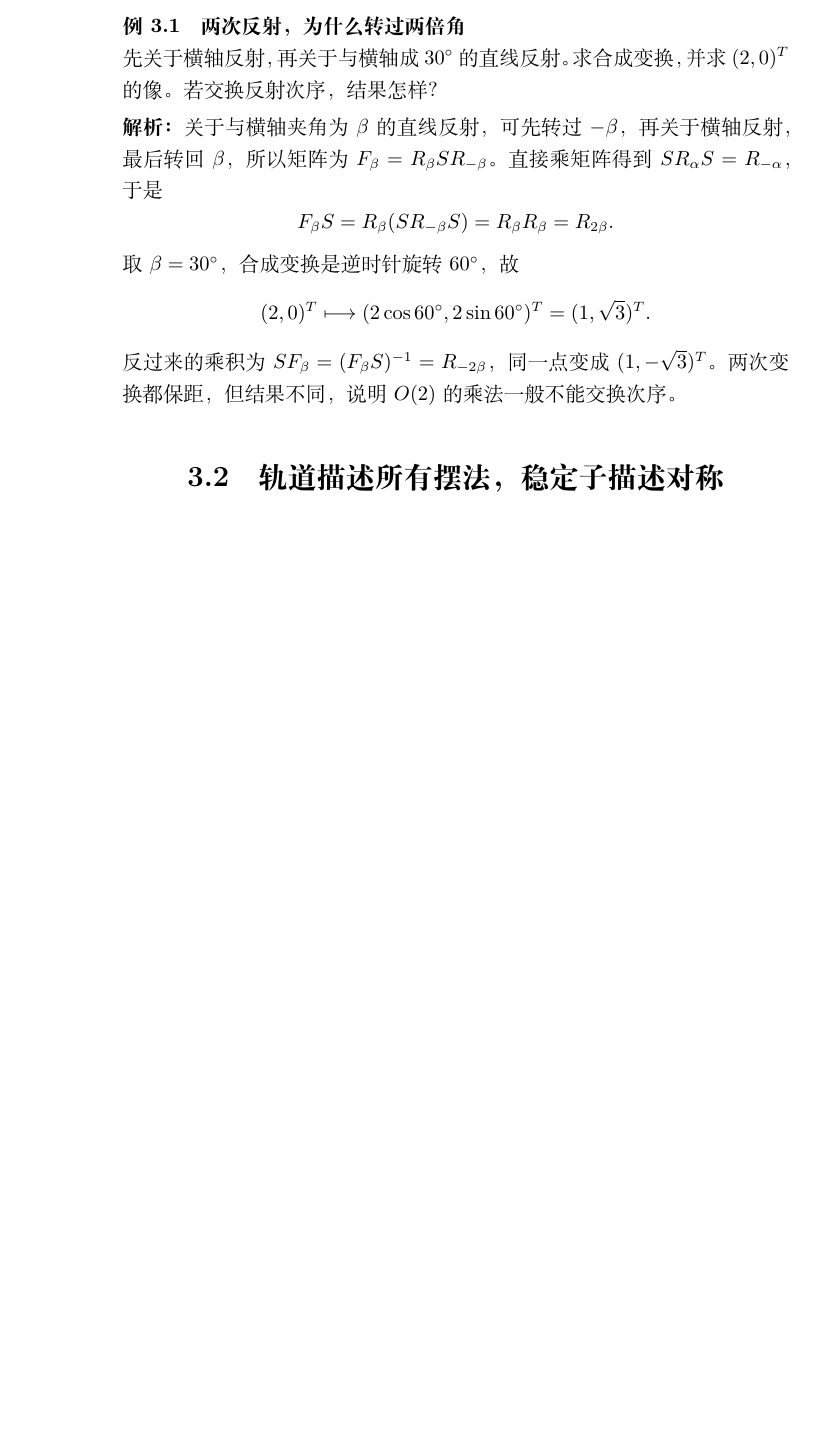
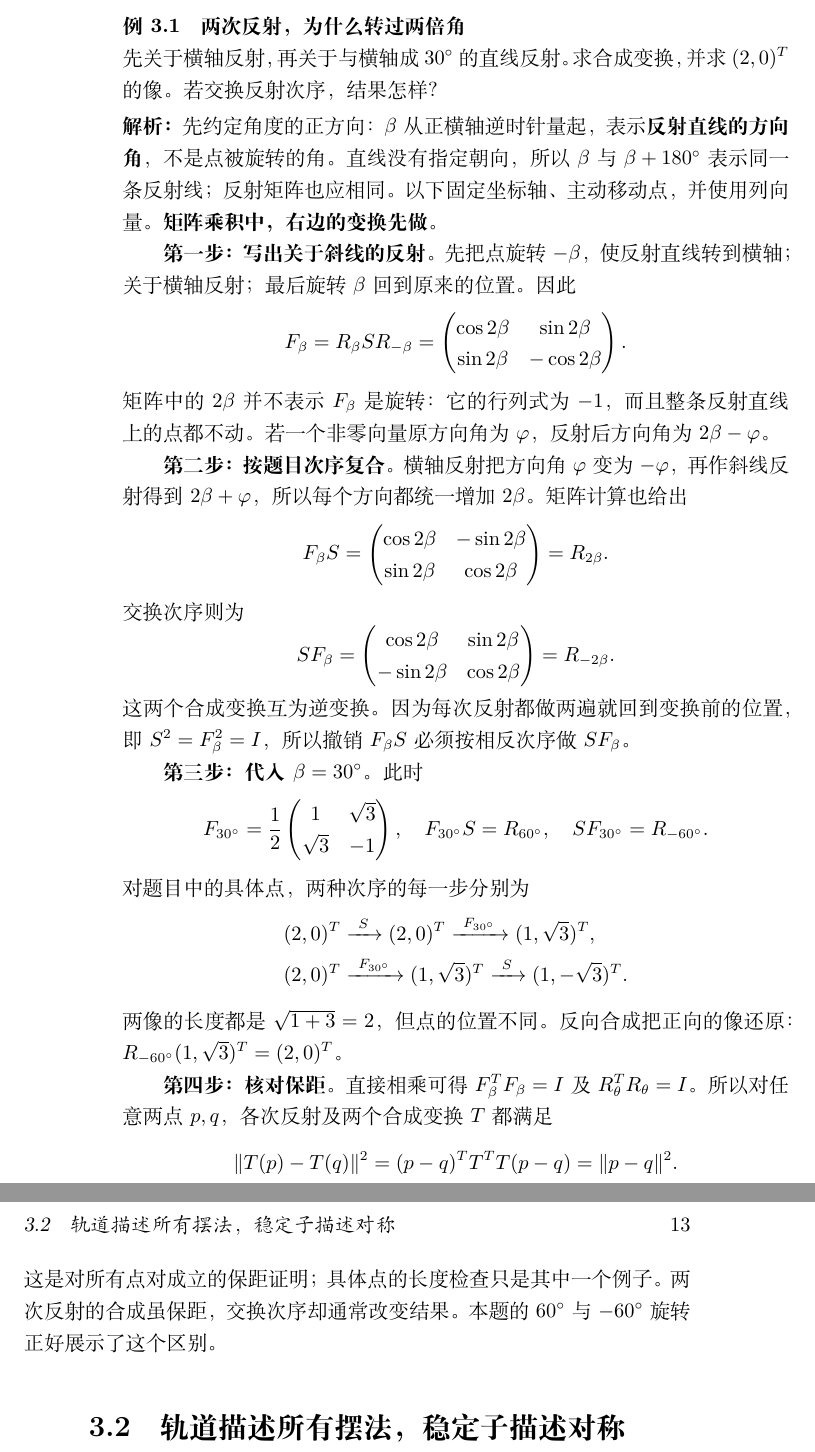
Before and after one commit to liyiliuxingyu/spectral-theorem-and-geometric-congruence, a LaTeX thesis (谱定理与全等.tex, which reads chapters/03-abstract.tex): part of page 18 of 43 before the commit and two parts of pages 20 and 21 of 45 after it, the two joined at a grey line, cut so that both start at the same text, the shorter picture padded with empty space. Compiled offline with XeLaTeX.

Commit message:
Expand solved examples 2.6 and 3.1

```diff
--- a/chapters/03-abstract.tex
+++ b/chapters/03-abstract.tex
@@ -22,15 +22,59 @@
 先关于横轴反射，再关于与横轴成 \(30^\circ\) 的直线反射。求合成变换，并求 \((2,0)^T\) 的像。若交换反射次序，结果怎样？
 \end{example}
 \begin{solution}
-关于与横轴夹角为 \(\beta\) 的直线反射，可先转过 \(-\beta\)，再关于横轴反射，最后转回 \(\beta\)，所以矩阵为 \(F_\beta=R_\beta S R_{-\beta}\)。直接乘矩阵得到 \(SR_\alpha S=R_{-\alpha}\)，于是
+先约定角度的正方向：\(\beta\) 从正横轴逆时针量起，表示\textbf{反射直线的方向角}，不是点被旋转的角。直线没有指定朝向，所以 \(\beta\) 与 \(\beta+180^\circ\) 表示同一条反射线；反射矩阵也应相同。以下固定坐标轴、主动移动点，并使用列向量。\textbf{矩阵乘积中，右边的变换先做。}
+
+\textbf{第一步：写出关于斜线的反射。}先把点旋转 \(-\beta\)，使反射直线转到横轴；关于横轴反射；最后旋转 \(\beta\) 回到原来的位置。因此
 \[
- F_\beta S=R_\beta(SR_{-\beta}S)=R_\beta R_\beta=R_{2\beta}.
+ F_\beta=R_\beta S R_{-\beta}
+ =\begin{pmatrix}
+ \cos 2\beta&\sin 2\beta\\
+ \sin 2\beta&-\cos 2\beta
+ \end{pmatrix}.
 \]
-取 \(\beta=30^\circ\)，合成变换是逆时针旋转 \(60^\circ\)，故
+矩阵中的 \(2\beta\) 并不表示 \(F_\beta\) 是旋转：它的行列式为 \(-1\)，而且整条反射直线上的点都不动。若一个非零向量原方向角为 \(\varphi\)，反射后方向角为 \(2\beta-\varphi\)。
+
+\textbf{第二步：按题目次序复合。}横轴反射把方向角 \(\varphi\) 变为 \(-\varphi\)，再作斜线反射得到 \(2\beta+\varphi\)，所以每个方向都统一增加 \(2\beta\)。矩阵计算也给出
 \[
- (2,0)^T\longmapsto (2\cos60^\circ,2\sin60^\circ)^T=(1,\sqrt3)^T.
+ F_\beta S
+ =\begin{pmatrix}
+ \cos 2\beta&-\sin 2\beta\\
+ \sin 2\beta&\cos 2\beta
+ \end{pmatrix}
+ =R_{2\beta}.
 \]
-反过来的乘积为 \(SF_\beta=(F_\beta S)^{-1}=R_{-2\beta}\)，同一点变成 \((1,-\sqrt3)^T\)。两次变换都保距，但结果不同，说明 \(O(2)\) 的乘法一般不能交换次序。
+交换次序则为
+\[
+ SF_\beta
+ =\begin{pmatrix}
+ \cos 2\beta&\sin 2\beta\\
+ -\sin 2\beta&\cos 2\beta
+ \end{pmatrix}
+ =R_{-2\beta}.
+\]
+这两个合成变换互为逆变换。因为每次反射都做两遍就回到变换前的位置，即 \(S^2=F_\beta^2=I\)，所以撤销 \(F_\beta S\) 必须按相反次序做 \(SF_\beta\)。
+
+\textbf{第三步：代入 \(\beta=30^\circ\)。}此时
+\[
+ F_{30^\circ}=\frac12\begin{pmatrix}1&\sqrt3\\\sqrt3&-1\end{pmatrix},
+ \quad F_{30^\circ}S=R_{60^\circ},
+ \quad SF_{30^\circ}=R_{-60^\circ}.
+\]
+对题目中的具体点，两种次序的每一步分别为
+\begin{align*}
+ (2,0)^T&\xrightarrow{\ S\ }(2,0)^T
+          \xrightarrow{\ F_{30^\circ}\ }(1,\sqrt3)^T,\\
+ (2,0)^T&\xrightarrow{\ F_{30^\circ}\ }(1,\sqrt3)^T
+          \xrightarrow{\ S\ }(1,-\sqrt3)^T.
+\end{align*}
+两像的长度都是 \(\sqrt{1+3}=2\)，但点的位置不同。反向合成把正向的像还原：\(R_{-60^\circ}(1,\sqrt3)^T=(2,0)^T\)。
+
+\textbf{第四步：核对保距。}直接相乘可得 \(F_\beta^TF_\beta=I\) 及 \(R_\theta^TR_\theta=I\)。所以对任意两点 \(p,q\)，各次反射及两个合成变换 \(T\) 都满足
+\[
+ \|T(p)-T(q)\|^2
+ =(p-q)^TT^TT(p-q)=\|p-q\|^2.
+\]
+这是对所有点对成立的保距证明；具体点的长度检查只是其中一个例子。两次反射的合成虽保距，交换次序却通常改变结果。本题的 \(60^\circ\) 与 \(-60^\circ\) 旋转正好展示了这个区别。
 \end{solution}
 
 \section{轨道描述所有摆法，稳定子描述对称}
```
Also changed, not shown: chapters/02-linear.tex (+55 -2 lines).
